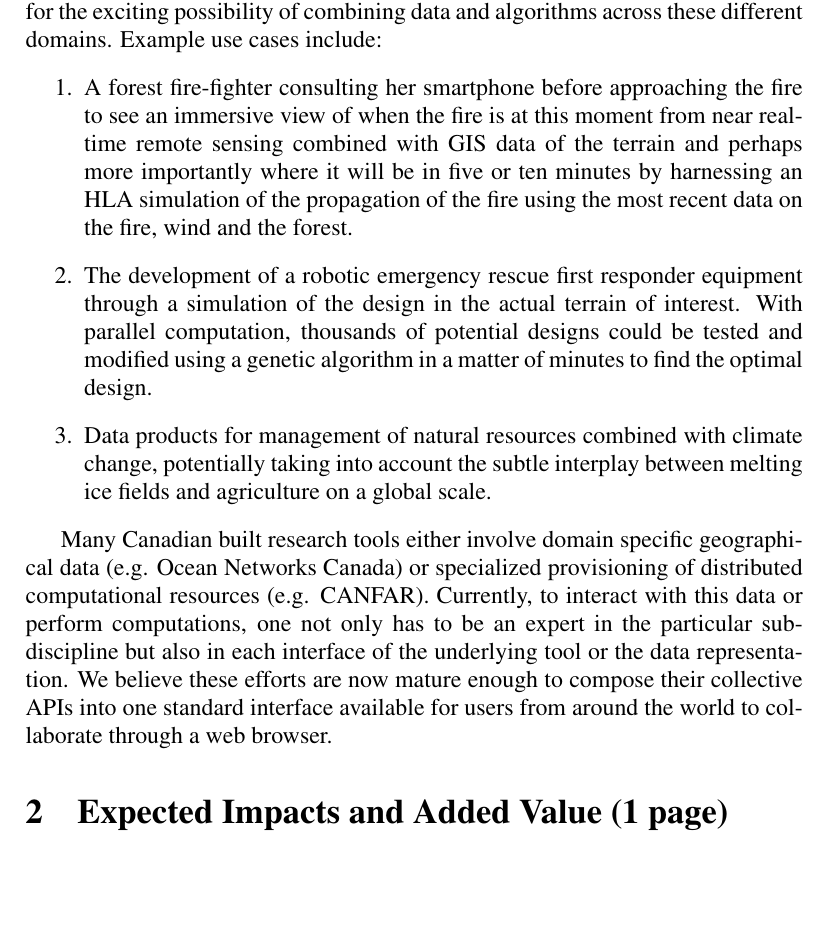
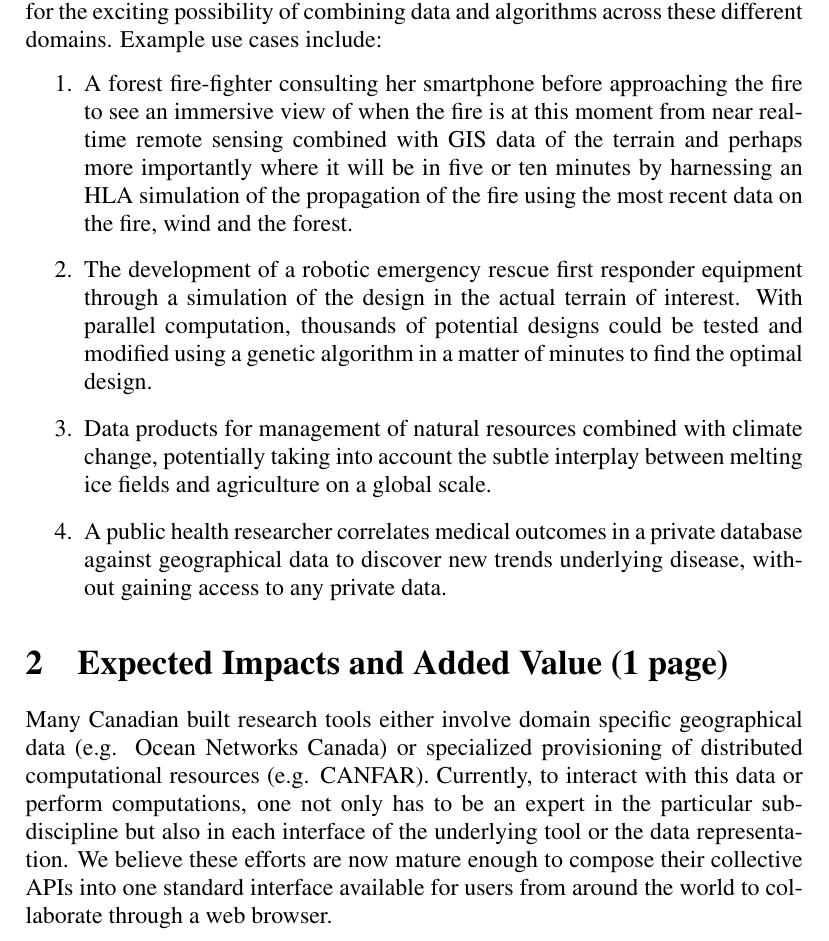
Before and after one commit to UBC-Astrophysics/NCE, a LaTeX document (loi.tex): part of page 1 of 2, cut so that both start at the same text, the shorter picture padded with empty space. Compiled offline with pdfLaTeX; a LaTeX package or settings file that is missing is left out.

Commit message:
added pdf

```diff
--- a/loi.tex
+++ b/loi.tex
@@ -44,7 +44,12 @@ domains.  Example use cases include:
 \item Data products for management of natural resources combined with
   climate change, potentially taking into account the subtle interplay
   between melting ice fields and agriculture on a global scale.
+\item A public health researcher correlates medical outcomes in a
+  private database against geographical data to discover new trends
+  underlying disease, without gaining access to any private data.
 \end{enumerate}
+
+\section{Expected Impacts and Added Value  (1 page)}
 
 Many Canadian built research tools either involve domain specific
 geographical data (e.g. Ocean Networks Canada) or specialized
@@ -56,8 +61,6 @@ the data representation.  We believe these efforts are now mature
 enough to compose their collective APIs into one standard interface
 available for users from around the world to collaborate through a web
 browser.
-
-\section{Expected Impacts and Added Value  (1 page)}
 
 The key tenet of the proposed platform will be to exploit existing
 tools, data sets, and standards to provide an interactive interface
```
Also changed, not shown: loi.pdf.
